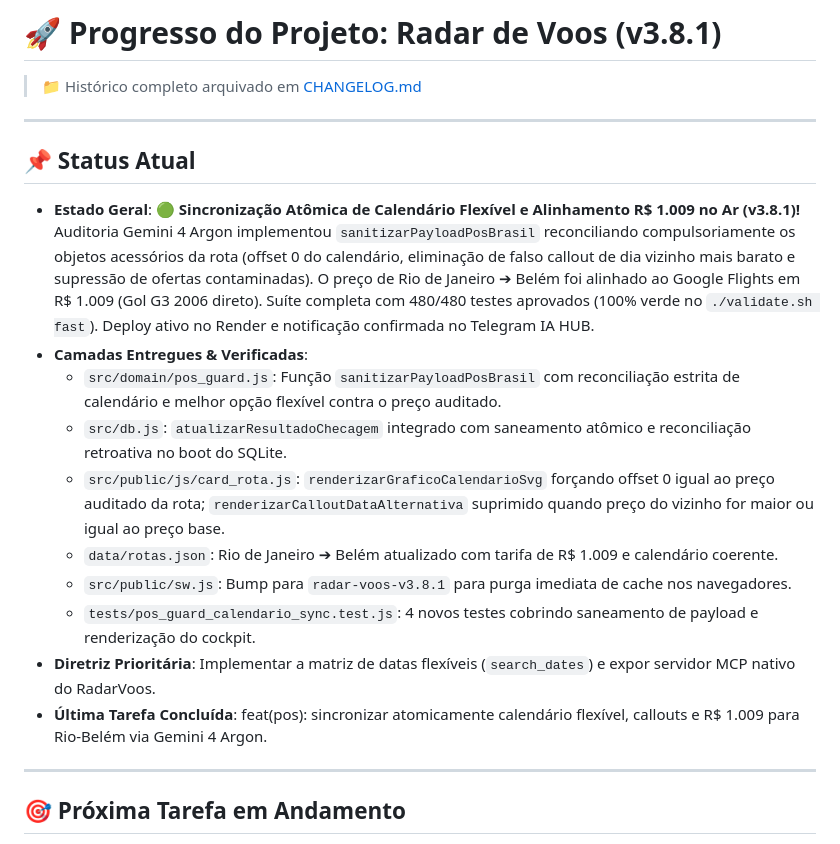
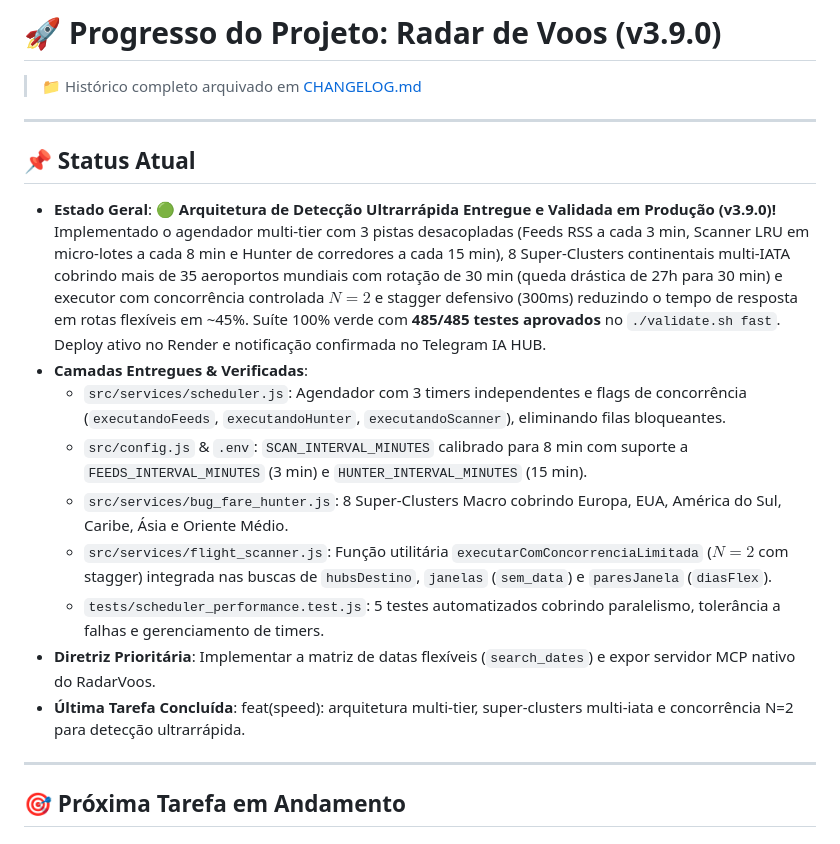
Before and after one commit to wagmms/radar-voos, a Markdown page: PROGRESS.md, the part around the change. Drawn GitHub-style.

Commit message:
docs: atualizar PROGRESS.md para v3.9.0 com arquitetura de alta performance

```diff
--- a/PROGRESS.md
+++ b/PROGRESS.md
@@ -1,20 +1,19 @@
-# 🚀 Progresso do Projeto: Radar de Voos (v3.8.1)
+# 🚀 Progresso do Projeto: Radar de Voos (v3.9.0)
 
 > 📁 Histórico completo arquivado em [CHANGELOG.md](CHANGELOG.md)
 
 ---
 
 ## 📌 Status Atual
-- **Estado Geral**: 🟢 **Sincronização Atômica de Calendário Flexível e Alinhamento R$ 1.009 no Ar (v3.8.1)!** Auditoria Gemini 4 Argon implementou `sanitizarPayloadPosBrasil` reconciliando compulsoriamente os objetos acessórios da rota (offset 0 do calendário, eliminação de falso callout de dia vizinho mais barato e supressão de ofertas contaminadas). O preço de Rio de Janeiro ➔ Belém foi alinhado ao Google Flights em R$ 1.009 (Gol G3 2006 direto). Suíte completa com 480/480 testes aprovados (100% verde no `./validate.sh fast`). Deploy ativo no Render e notificação confirmada no Telegram IA HUB.
+- **Estado Geral**: 🟢 **Arquitetura de Detecção Ultrarrápida Entregue e Validada em Produção (v3.9.0)!** Implementado o agendador multi-tier com 3 pistas desacopladas (Feeds RSS a cada 3 min, Scanner LRU em micro-lotes a cada 8 min e Hunter de corredores a cada 15 min), 8 Super-Clusters continentais multi-IATA cobrindo mais de 35 aeroportos mundiais com rotação de 30 min (queda drástica de 27h para 30 min) e executor com concorrência controlada $N=2$ e stagger defensivo (300ms) reduzindo o tempo de resposta em rotas flexíveis em ~45%. Suíte 100% verde com **485/485 testes aprovados** no `./validate.sh fast`. Deploy ativo no Render e notificação confirmada no Telegram IA HUB.
 - **Camadas Entregues & Verificadas**:
-  - `src/domain/pos_guard.js`: Função `sanitizarPayloadPosBrasil` com reconciliação estrita de calendário e melhor opção flexível contra o preço auditado.
-  - `src/db.js`: `atualizarResultadoChecagem` integrado com saneamento atômico e reconciliação retroativa no boot do SQLite.
-  - `src/public/js/card_rota.js`: `renderizarGraficoCalendarioSvg` forçando offset 0 igual ao preço auditado da rota; `renderizarCalloutDataAlternativa` suprimido quando preço do vizinho for maior ou igual ao preço base.
-  - `data/rotas.json`: Rio de Janeiro ➔ Belém atualizado com tarifa de R$ 1.009 e calendário coerente.
-  - `src/public/sw.js`: Bump para `radar-voos-v3.8.1` para purga imediata de cache nos navegadores.
-  - `tests/pos_guard_calendario_sync.test.js`: 4 novos testes cobrindo saneamento de payload e renderização do cockpit.
+  - `src/services/scheduler.js`: Agendador com 3 timers independentes e flags de concorrência (`executandoFeeds`, `executandoHunter`, `executandoScanner`), eliminando filas bloqueantes.
+  - `src/config.js` & `.env`: `SCAN_INTERVAL_MINUTES` calibrado para 8 min com suporte a `FEEDS_INTERVAL_MINUTES` (3 min) e `HUNTER_INTERVAL_MINUTES` (15 min).
+  - `src/services/bug_fare_hunter.js`: 8 Super-Clusters Macro cobrindo Europa, EUA, América do Sul, Caribe, Ásia e Oriente Médio.
+  - `src/services/flight_scanner.js`: Função utilitária `executarComConcorrenciaLimitada` ($N=2$ com stagger) integrada nas buscas de `hubsDestino`, `janelas` (`sem_data`) e `paresJanela` (`diasFlex`).
+  - `tests/scheduler_performance.test.js`: 5 testes automatizados cobrindo paralelismo, tolerância a falhas e gerenciamento de timers.
 - **Diretriz Prioritária**: Implementar a matriz de datas flexíveis (`search_dates`) e expor servidor MCP nativo do RadarVoos.
-- **Última Tarefa Concluída**: feat(pos): sincronizar atomicamente calendário flexível, callouts e R$ 1.009 para Rio-Belém via Gemini 4 Argon.
+- **Última Tarefa Concluída**: feat(speed): arquitetura multi-tier, super-clusters multi-iata e concorrência N=2 para detecção ultrarrápida.
 
 ---
 
```
